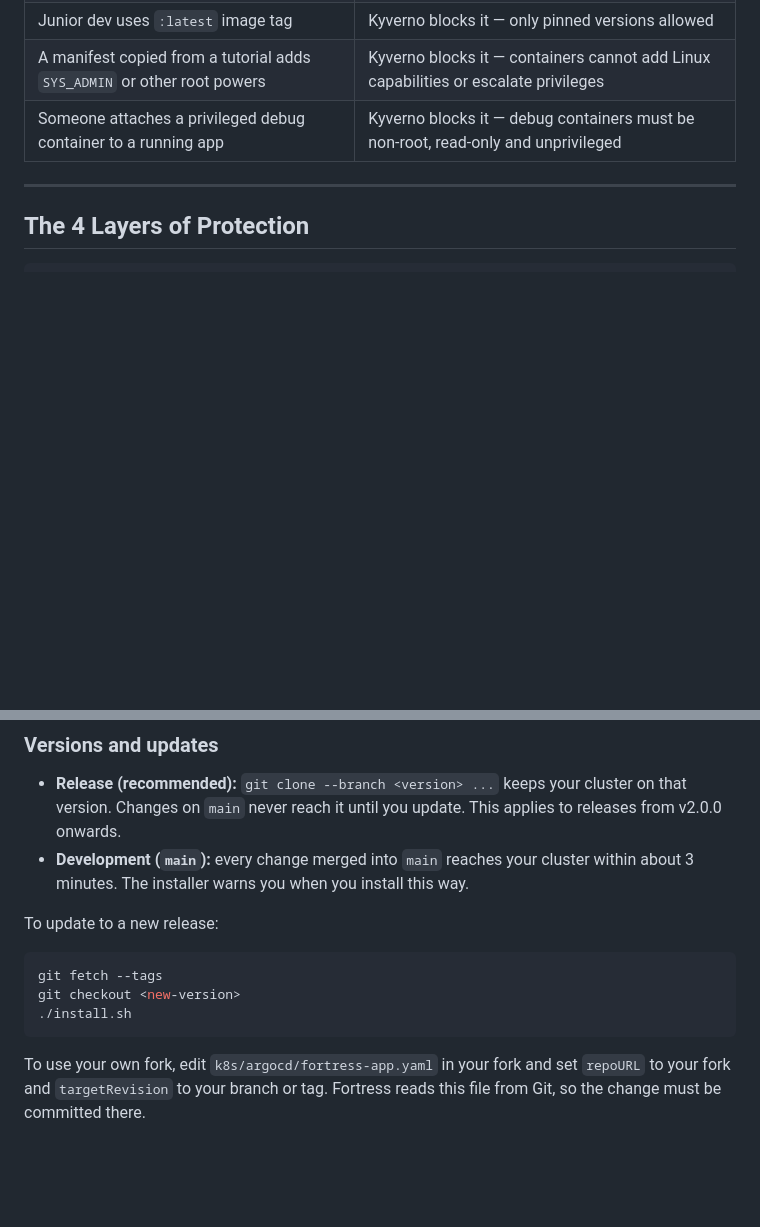
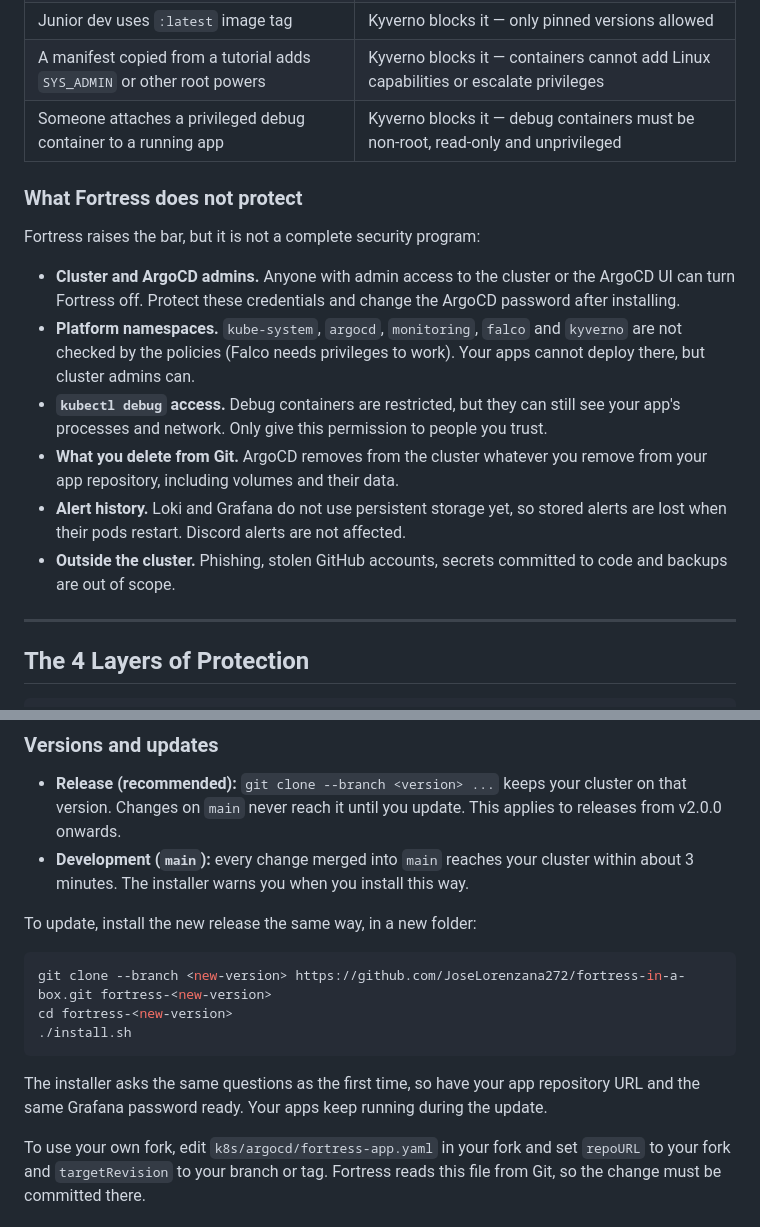
Before and after one commit to JoseLorenzana272/fortress-in-a-box, a Markdown page: README.md, 2 parts joined by grey strips. GitHub-like rendering; blank space fills up the shorter version.

Commit message:
docs: simpler update steps and what Fortress does not protect

````diff
--- a/README.md
+++ b/README.md
@@ -51,6 +51,17 @@ The pattern is always the same: small team, critical data, zero security budget.
 | Junior dev uses `:latest` image tag | Kyverno blocks it — only pinned versions allowed |
 | A manifest copied from a tutorial adds `SYS_ADMIN` or other root powers | Kyverno blocks it — containers cannot add Linux capabilities or escalate privileges |
 | Someone attaches a privileged debug container to a running app | Kyverno blocks it — debug containers must be non-root, read-only and unprivileged |
+
+### What Fortress does not protect
+
+Fortress raises the bar, but it is not a complete security program:
+
+- **Cluster and ArgoCD admins.** Anyone with admin access to the cluster or the ArgoCD UI can turn Fortress off. Protect these credentials and change the ArgoCD password after installing.
+- **Platform namespaces.** `kube-system`, `argocd`, `monitoring`, `falco` and `kyverno` are not checked by the policies (Falco needs privileges to work). Your apps cannot deploy there, but cluster admins can.
+- **`kubectl debug` access.** Debug containers are restricted, but they can still see your app's processes and network. Only give this permission to people you trust.
+- **What you delete from Git.** ArgoCD removes from the cluster whatever you remove from your app repository, including volumes and their data.
+- **Alert history.** Loki and Grafana do not use persistent storage yet, so stored alerts are lost when their pods restart. Discord alerts are not affected.
+- **Outside the cluster.** Phishing, stolen GitHub accounts, secrets committed to code and backups are out of scope.
 
 ---
 
@@ -131,12 +142,13 @@ Access your tools:
 - **Release (recommended):** `git clone --branch <version> ...` keeps your cluster on that version. Changes on `main` never reach it until you update. This applies to releases from v2.0.0 onwards.
 - **Development (`main`):** every change merged into `main` reaches your cluster within about 3 minutes. The installer warns you when you install this way.
 
-To update to a new release:
+To update, install the new release the same way, in a new folder:
 ```bash
-git fetch --tags
-git checkout <new-version>
+git clone --branch <new-version> https://github.com/JoseLorenzana272/fortress-in-a-box.git fortress-<new-version>
+cd fortress-<new-version>
 ./install.sh
 ```
+The installer asks the same questions as the first time, so have your app repository URL and the same Grafana password ready. Your apps keep running during the update.
 
 To use your own fork, edit `k8s/argocd/fortress-app.yaml` in your fork and set `repoURL` to your fork and `targetRevision` to your branch or tag. Fortress reads this file from Git, so the change must be committed there.
 
````
